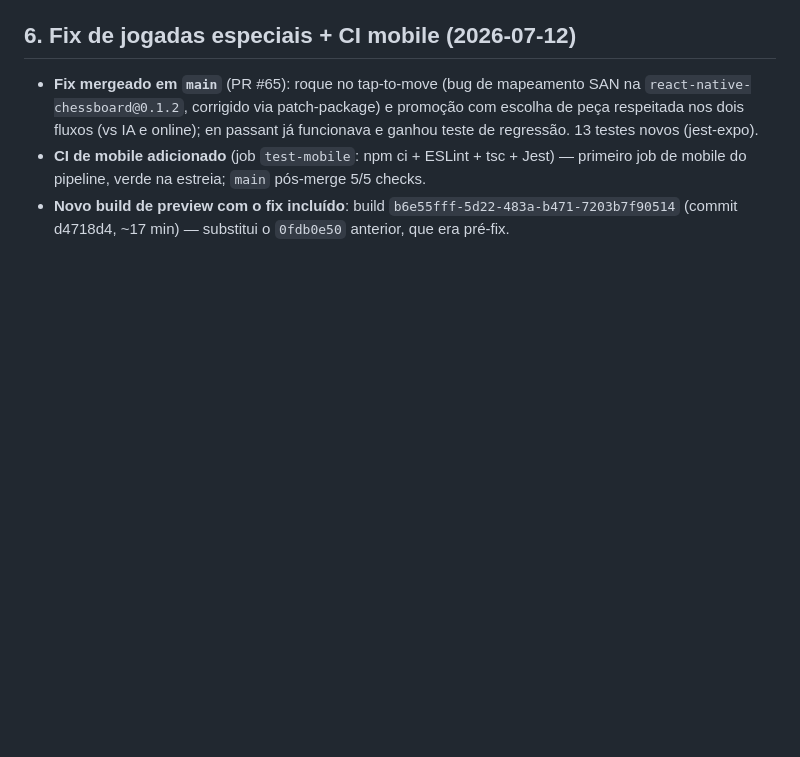
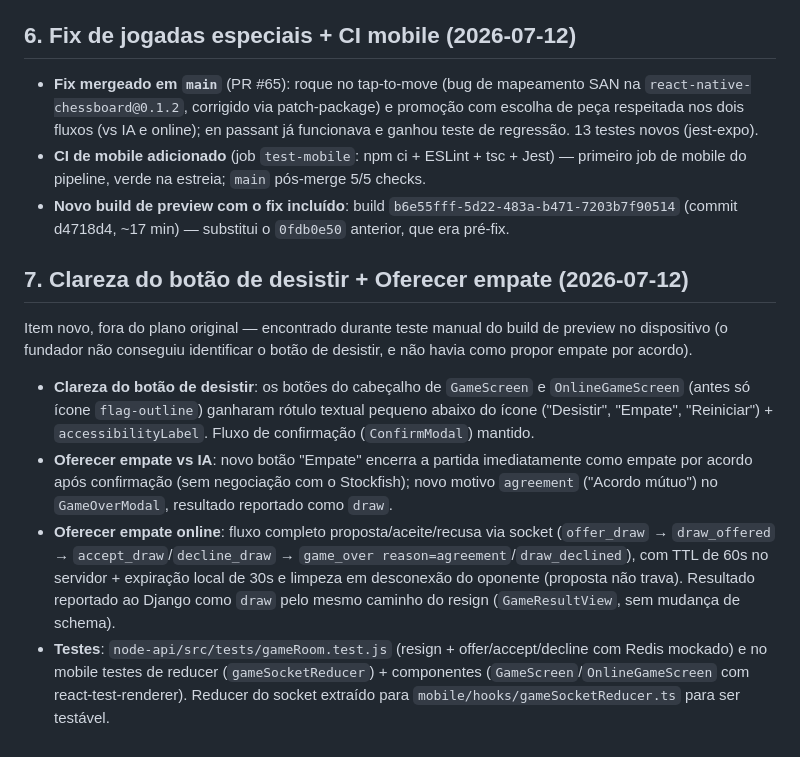
Before and after one commit to nerdrico2025/xadrezajax, a Markdown page: docs/execution/PLANO_FASE0.md, the part around the change. Drawn GitHub-style; blank space fills up the shorter version.

Commit message:
docs(execution): registra clareza do botão de desistir + oferta de empate
Item novo fora do plano original, encontrado durante teste manual do
build de preview no dispositivo.

Co-Authored-By: Claude Fable 5 <noreply@anthropic.com>

```diff
--- a/docs/execution/PLANO_FASE0.md
+++ b/docs/execution/PLANO_FASE0.md
@@ -190,3 +190,12 @@ Todas as branches partem de `main` (trunk pós-0.5) e são mescladas em sequênc
 - **Fix mergeado em `main`** (PR #65): roque no tap-to-move (bug de mapeamento SAN na `react-native-chessboard@0.1.2`, corrigido via patch-package) e promoção com escolha de peça respeitada nos dois fluxos (vs IA e online); en passant já funcionava e ganhou teste de regressão. 13 testes novos (jest-expo).
 - **CI de mobile adicionado** (job `test-mobile`: npm ci + ESLint + tsc + Jest) — primeiro job de mobile do pipeline, verde na estreia; `main` pós-merge 5/5 checks.
 - **Novo build de preview com o fix incluído**: build `b6e55fff-5d22-483a-b471-7203b7f90514` (commit d4718d4, ~17 min) — substitui o `0fdb0e50` anterior, que era pré-fix.
+
+## 7. Clareza do botão de desistir + Oferecer empate (2026-07-12)
+
+Item novo, fora do plano original — encontrado durante teste manual do build de preview no dispositivo (o fundador não conseguiu identificar o botão de desistir, e não havia como propor empate por acordo).
+
+- **Clareza do botão de desistir**: os botões do cabeçalho de `GameScreen` e `OnlineGameScreen` (antes só ícone `flag-outline`) ganharam rótulo textual pequeno abaixo do ícone ("Desistir", "Empate", "Reiniciar") + `accessibilityLabel`. Fluxo de confirmação (`ConfirmModal`) mantido.
+- **Oferecer empate vs IA**: novo botão "Empate" encerra a partida imediatamente como empate por acordo após confirmação (sem negociação com o Stockfish); novo motivo `agreement` ("Acordo mútuo") no `GameOverModal`, resultado reportado como `draw`.
+- **Oferecer empate online**: fluxo completo proposta/aceite/recusa via socket (`offer_draw` → `draw_offered` → `accept_draw`/`decline_draw` → `game_over reason=agreement`/`draw_declined`), com TTL de 60s no servidor + expiração local de 30s e limpeza em desconexão do oponente (proposta não trava). Resultado reportado ao Django como `draw` pelo mesmo caminho do resign (`GameResultView`, sem mudança de schema).
+- **Testes**: `node-api/src/tests/gameRoom.test.js` (resign + offer/accept/decline com Redis mockado) e no mobile testes de reducer (`gameSocketReducer`) + componentes (`GameScreen`/`OnlineGameScreen` com react-test-renderer). Reducer do socket extraído para `mobile/hooks/gameSocketReducer.ts` para ser testável.
```
